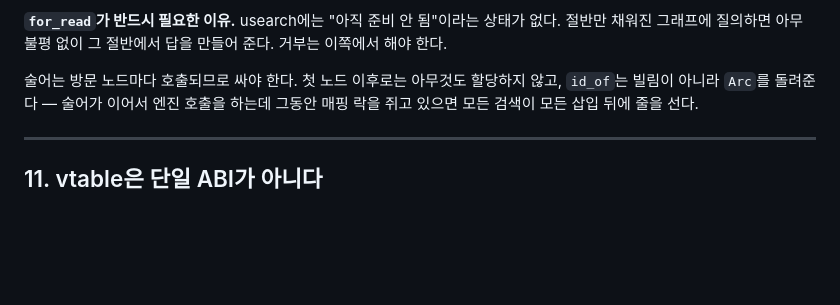
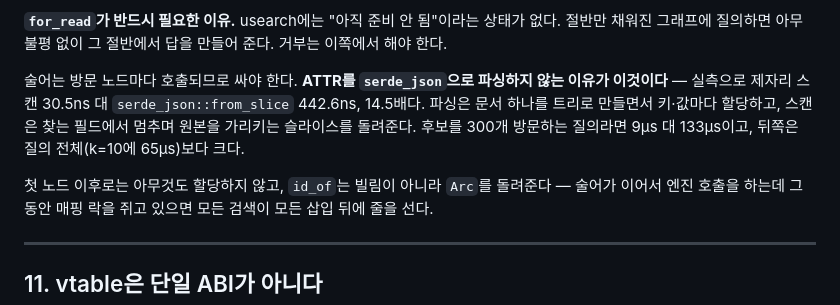
Before and after one commit to ing-eoking/ArcVector, a Markdown page: docs/내부구조.md, the part around the change. GitHub-like rendering; blank space fills up the shorter version.

Commit message:
Record why the filter scans bytes instead of parsing them
The search predicate runs once per visited graph node, so the question of
whether to build a serde_json::Value there is worth an answer with a number
on it rather than an assertion:

    in-place scan    30.5 ns/call
    serde_json      442.6 ns/call    14.5x

Parsing builds a tree — a String per key, a Value per value, a Map to hold
them — and throws it away to read one field. The scanner walks left to
right, stops at the field it wants, and returns a slice of the original.

At 300 visited candidates that is 9µs against 133µs, and the latter is
larger than the whole query (65µs at k=10). Noted in the search-path
section, since "why not just use serde_json here" is the obvious question
to ask of that module.

Co-Authored-By: Claude Opus 5 (1M context) <noreply@anthropic.com>

```diff
--- a/docs/내부구조.md
+++ b/docs/내부구조.md
@@ -678,7 +678,13 @@ vsim
 채워진 그래프에 질의하면 아무 불평 없이 그 절반에서 답을 만들어 준다. 거부는 이쪽에서 해야
 한다.
 
-술어는 방문 노드마다 호출되므로 싸야 한다. 첫 노드 이후로는 아무것도 할당하지 않고,
+술어는 방문 노드마다 호출되므로 싸야 한다. **ATTR를 `serde_json`으로 파싱하지 않는 이유가
+이것이다** — 실측으로 제자리 스캔 30.5ns 대 `serde_json::from_slice` 442.6ns, 14.5배다.
+파싱은 문서 하나를 트리로 만들면서 키·값마다 할당하고, 스캔은 찾는 필드에서 멈추며 원본을
+가리키는 슬라이스를 돌려준다. 후보를 300개 방문하는 질의라면 9µs 대 133µs이고, 뒤쪽은
+질의 전체(k=10에 65µs)보다 크다.
+
+첫 노드 이후로는 아무것도 할당하지 않고,
 `id_of`는 빌림이 아니라 `Arc`를 돌려준다 — 술어가 이어서 엔진 호출을 하는데 그동안 매핑
 락을 쥐고 있으면 모든 검색이 모든 삽입 뒤에 줄을 선다.
 
```
